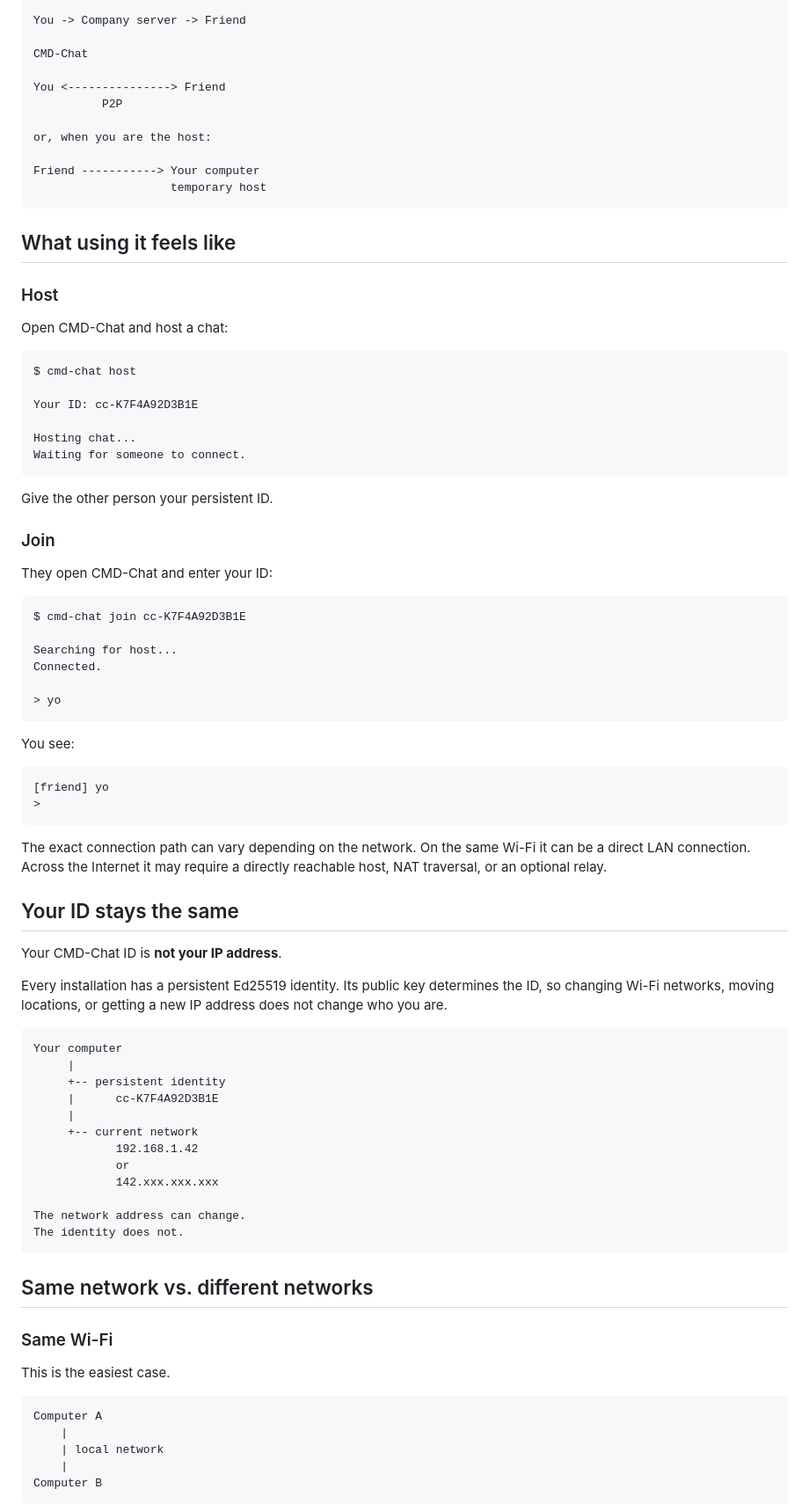
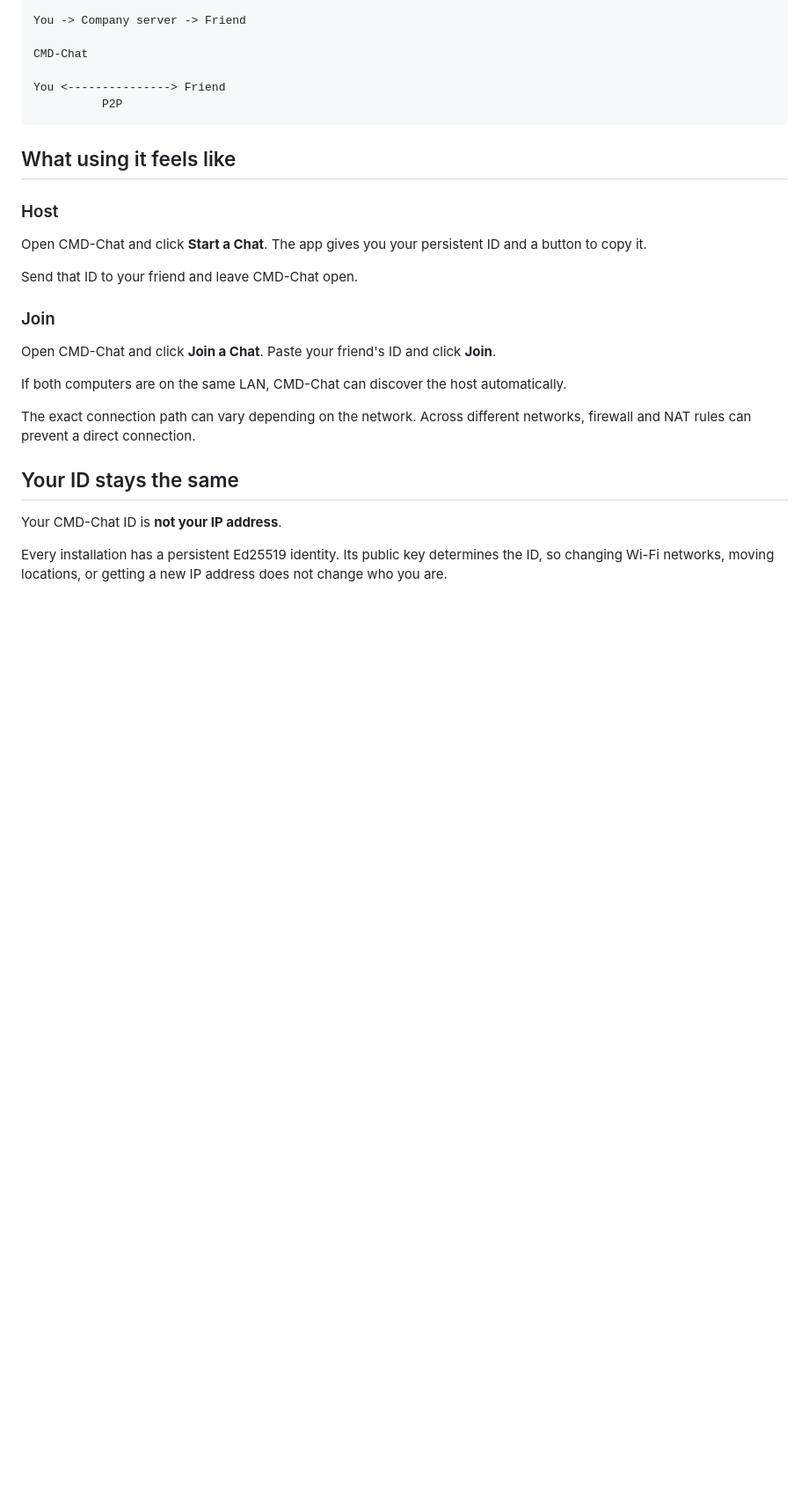
Before and after one commit to ESP32-S3/CMD-Chat, a Markdown page: README.md, the part around one of its changes. Shown at 88% size. GitHub-like rendering; blank space fills up the shorter version.

````diff
--- a/README.md
+++ b/README.md
@@ -59,84 +63,26 @@ CMD-Chat
 
 You <---------------> Friend
           P2P
-
-or, when you are the host:
-
-Friend -----------> Your computer
-                    temporary host
 ```
 
 ## What using it feels like
 
 ### Host
 
-Open CMD-Chat and host a chat:
+Open CMD-Chat and click **Start a Chat**. The app gives you your persistent ID and a button to copy it.
 
-```text
-$ cmd-chat host
-
-Your ID: cc-K7F4A92D3B1E
-
-Hosting chat...
-Waiting for someone to connect.
-```
-
-Give the other person your persistent ID.
+Send that ID to your friend and leave CMD-Chat open.
 
 ### Join
 
-They open CMD-Chat and enter your ID:
+Open CMD-Chat and click **Join a Chat**. Paste your friend's ID and click **Join**.
 
-```text
-$ cmd-chat join cc-K7F4A92D3B1E
+If both computers are on the same LAN, CMD-Chat can discover the host automatically.
 
-Searching for host...
-Connected.
-
-> yo
-```
-
-You see:
-
-```text
-[friend] yo
->
-```
-
-The exact connection path can vary depending on the network. On the same Wi-Fi it can be a direct LAN connection. Across the Internet it may require a directly reachable host, NAT traversal, or an optional relay.
+The exact connection path can vary depending on the network. Across different networks, firewall and NAT rules can prevent a direct connection.
 
 ## Your ID stays the same
 
 Your CMD-Chat ID is **not your IP address**.
 
 Every installation has a persistent Ed25519 identity. Its public key determines the ID, so changing Wi-Fi networks, moving locations, or getting a new IP address does not change who you are.
-
-```text
-Your computer
-     |
-     +-- persistent identity
-     |      cc-K7F4A92D3B1E
-     |
-     +-- current network
-            192.168.1.42
-            or
-            142.xxx.xxx.xxx
-
-The network address can change.
-The identity does not.
-```
-
-## Same network vs. different networks
-
-### Same Wi-Fi
-
-This is the easiest case.
-
-```text
-Computer A
-    |
-    | local network
-    |
-Computer B
-```
-
````
Also changed, not shown: other parts of README.md (+32 -61 lines).
